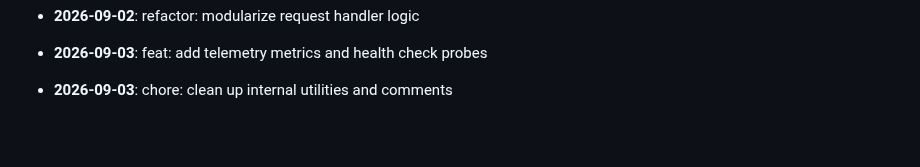
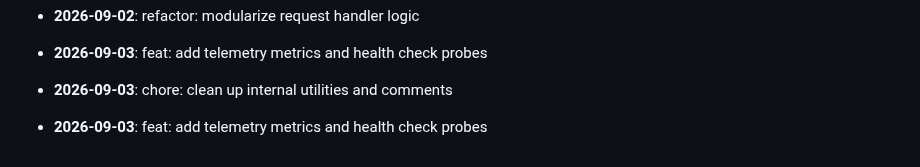
Before and after one commit to mdashfaqq/ReliefLink, a Markdown page: CHANGELOG.md, the part around the change. Drawn GitHub-style; blank space fills up the shorter version.

Commit message:
feat: add telemetry metrics and health check probes

```diff
--- a/CHANGELOG.md
+++ b/CHANGELOG.md
@@ -105,3 +105,5 @@ All notable changes to ReliefLink are documented here.
 - **2026-09-03**: feat: add telemetry metrics and health check probes
 
 - **2026-09-03**: chore: clean up internal utilities and comments
+
+- **2026-09-03**: feat: add telemetry metrics and health check probes
```
